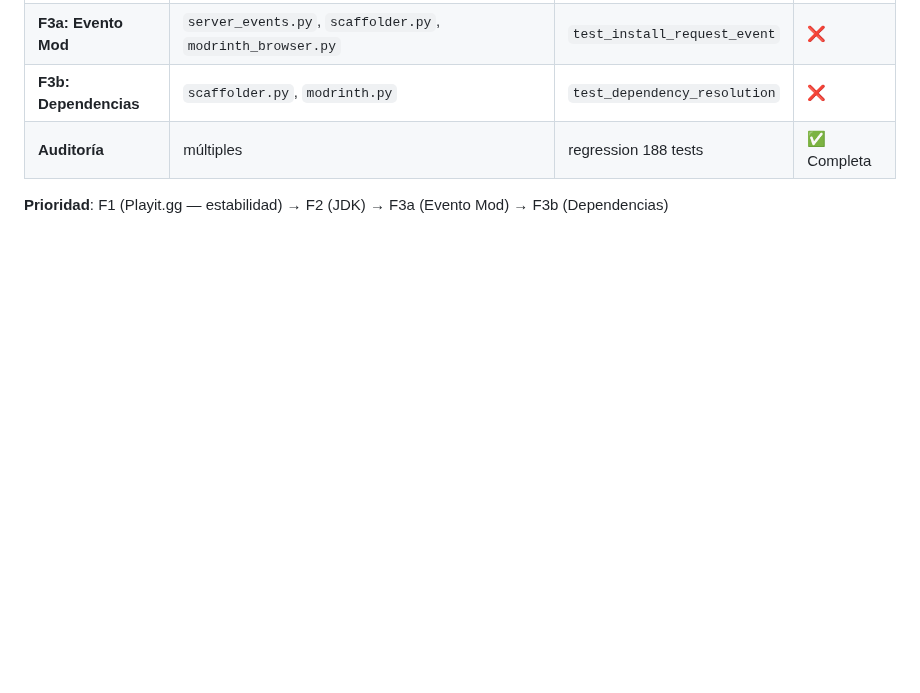
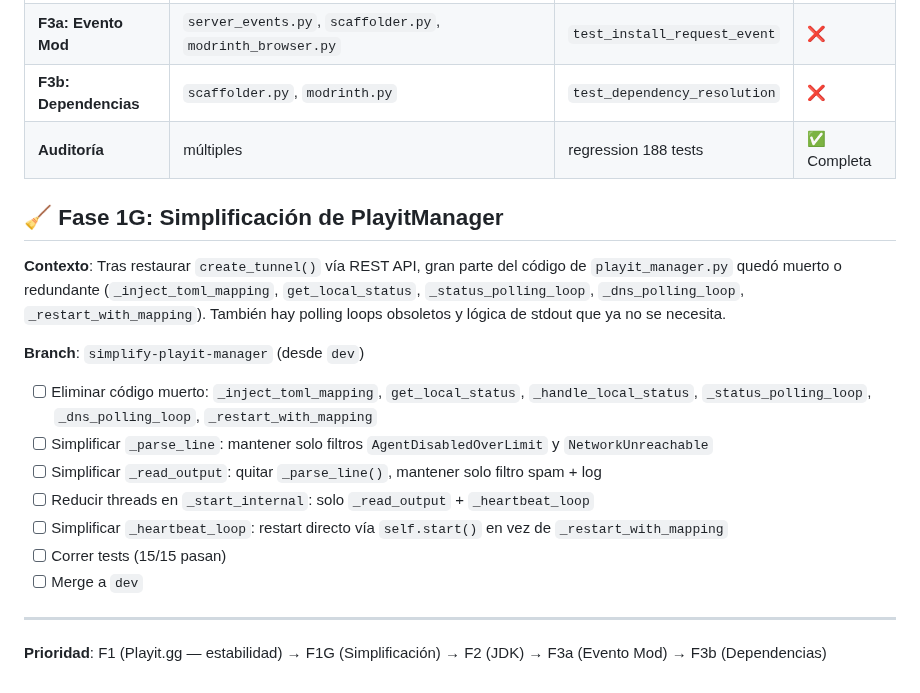
Before and after one commit to DesvoSoft/ZeroBlockBridge, a Markdown page: roadmap.md, the part around the change. Rendered like a GitHub page; blank space fills up the shorter version.

Commit message:
docs: add Fase 1G simplification roadmap to simplify-playit-manager branch

```diff
--- a/roadmap.md
+++ b/roadmap.md
@@ -169,4 +169,20 @@
 | **F3b: Dependencias** | `scaffolder.py`, `modrinth.py` | `test_dependency_resolution` | ❌ |
 | **Auditoría** | múltiples | regression 188 tests | ✅ Completa |
 
-**Prioridad**: F1 (Playit.gg — estabilidad) → F2 (JDK) → F3a (Evento Mod) → F3b (Dependencias)
+## 🧹 Fase 1G: Simplificación de PlayitManager
+
+**Contexto**: Tras restaurar `create_tunnel()` vía REST API, gran parte del código de `playit_manager.py` quedó muerto o redundante (<code>_inject_toml_mapping</code>, <code>get_local_status</code>, <code>_status_polling_loop</code>, <code>_dns_polling_loop</code>, <code>_restart_with_mapping</code>). También hay polling loops obsoletos y lógica de stdout que ya no se necesita.
+
+**Branch**: `simplify-playit-manager` (desde `dev`)
+
+- [ ] Eliminar código muerto: `_inject_toml_mapping`, `get_local_status`, `_handle_local_status`, `_status_polling_loop`, `_dns_polling_loop`, `_restart_with_mapping`
+- [ ] Simplificar `_parse_line`: mantener solo filtros `AgentDisabledOverLimit` y `NetworkUnreachable`
+- [ ] Simplificar `_read_output`: quitar `_parse_line()`, mantener solo filtro spam + log
+- [ ] Reducir threads en `_start_internal`: solo `_read_output` + `_heartbeat_loop`
+- [ ] Simplificar `_heartbeat_loop`: restart directo vía `self.start()` en vez de `_restart_with_mapping`
+- [ ] Correr tests (15/15 pasan)
+- [ ] Merge a `dev`
+
+---
+
+**Prioridad**: F1 (Playit.gg — estabilidad) → F1G (Simplificación) → F2 (JDK) → F3a (Evento Mod) → F3b (Dependencias)
```
